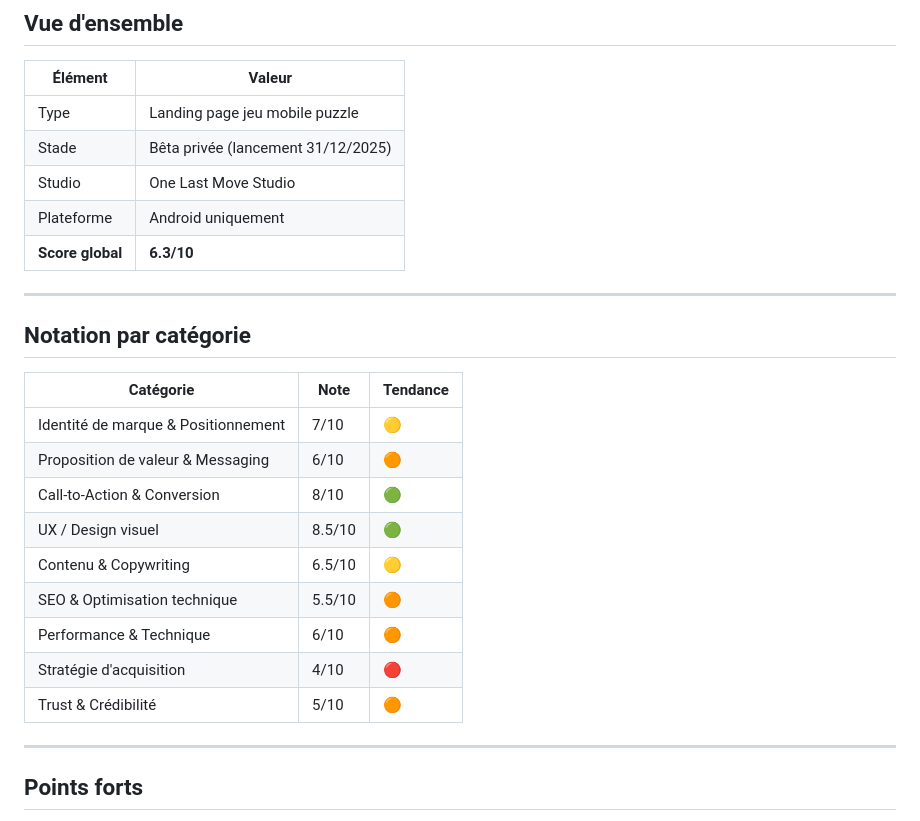
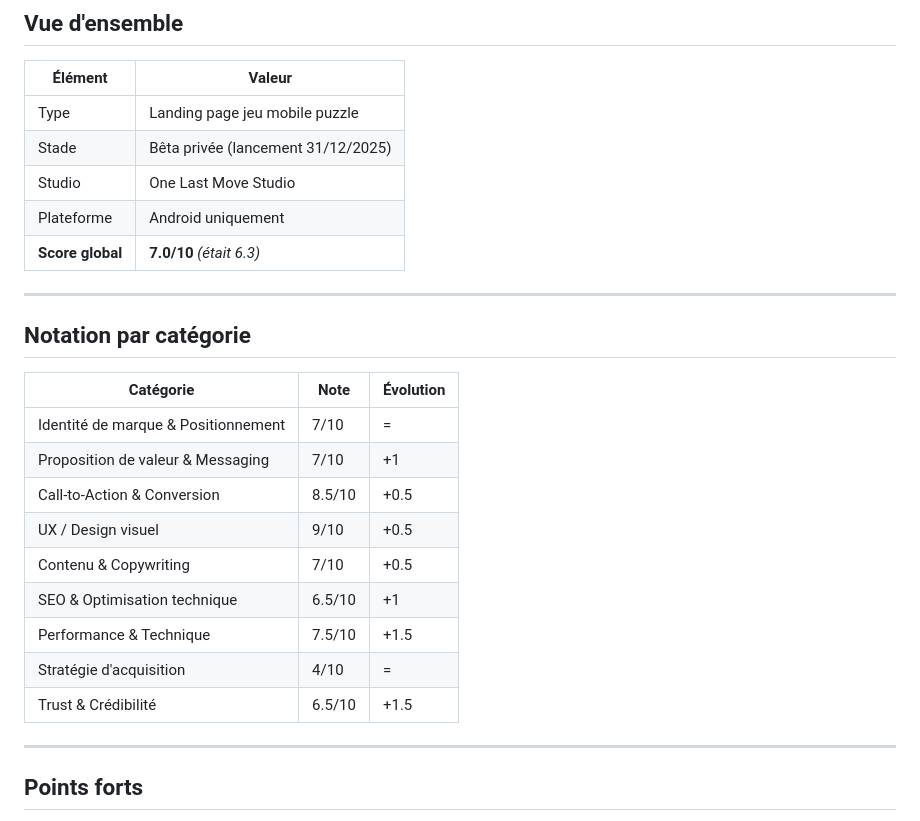
Before and after one commit to RudeManoloStudio/Marble5-website, a Markdown page: analyse-marketing.md, the part around the change. GitHub-like rendering.

Commit message:
Met à jour les scores après optimisations (6.3 → 7.0/10)
🤖 Generated with [Claude Code](https://claude.com/claude-code)

Co-Authored-By: Claude <noreply@anthropic.com>

```diff
--- a/analyse-marketing.md
+++ b/analyse-marketing.md
@@ -14,23 +14,23 @@
 | Stade | Bêta privée (lancement 31/12/2025) |
 | Studio | One Last Move Studio |
 | Plateforme | Android uniquement |
-| **Score global** | **6.3/10** |
+| **Score global** | **7.0/10** _(était 6.3)_ |
 
 ---
 
 ## Notation par catégorie
 
-| Catégorie | Note | Tendance |
-|-----------|------|----------|
-| Identité de marque & Positionnement | 7/10 | 🟡 |
-| Proposition de valeur & Messaging | 6/10 | 🟠 |
-| Call-to-Action & Conversion | 8/10 | 🟢 |
-| UX / Design visuel | 8.5/10 | 🟢 |
-| Contenu & Copywriting | 6.5/10 | 🟡 |
-| SEO & Optimisation technique | 5.5/10 | 🟠 |
-| Performance & Technique | 6/10 | 🟠 |
-| Stratégie d'acquisition | 4/10 | 🔴 |
-| Trust & Crédibilité | 5/10 | 🟠 |
+| Catégorie | Note | Évolution |
+|-----------|------|-----------|
+| Identité de marque & Positionnement | 7/10 | = |
+| Proposition de valeur & Messaging | 7/10 | +1 |
+| Call-to-Action & Conversion | 8.5/10 | +0.5 |
+| UX / Design visuel | 9/10 | +0.5 |
+| Contenu & Copywriting | 7/10 | +0.5 |
+| SEO & Optimisation technique | 6.5/10 | +1 |
+| Performance & Technique | 7.5/10 | +1.5 |
+| Stratégie d'acquisition | 4/10 | = |
+| Trust & Crédibilité | 6.5/10 | +1.5 |
 
 ---
 
```
